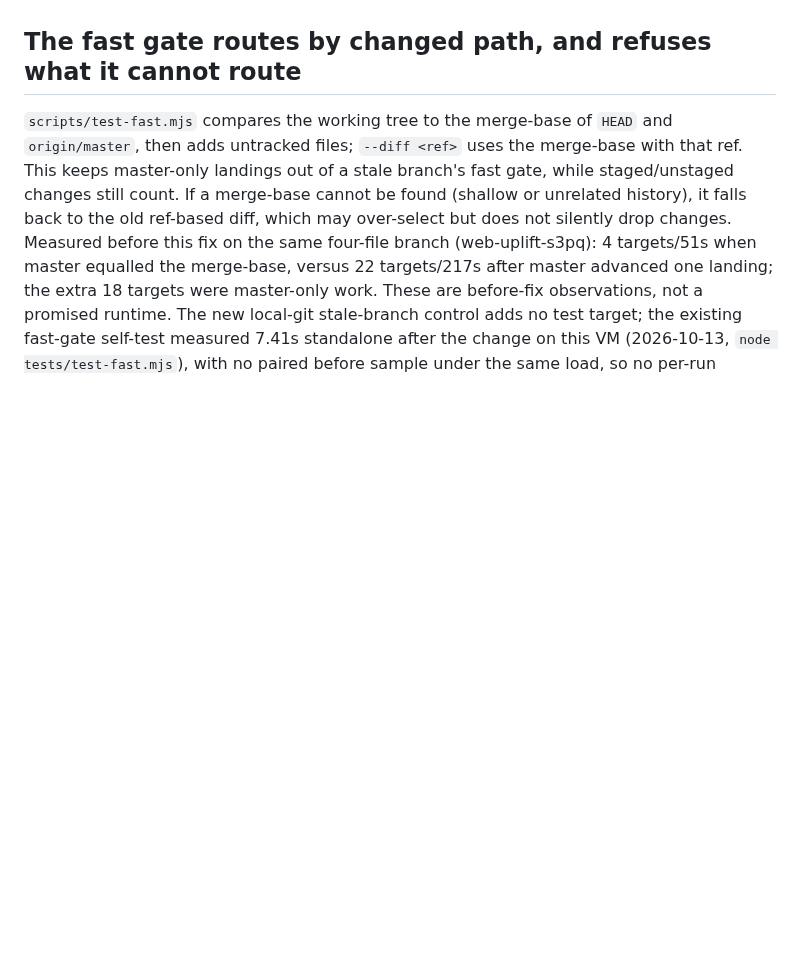
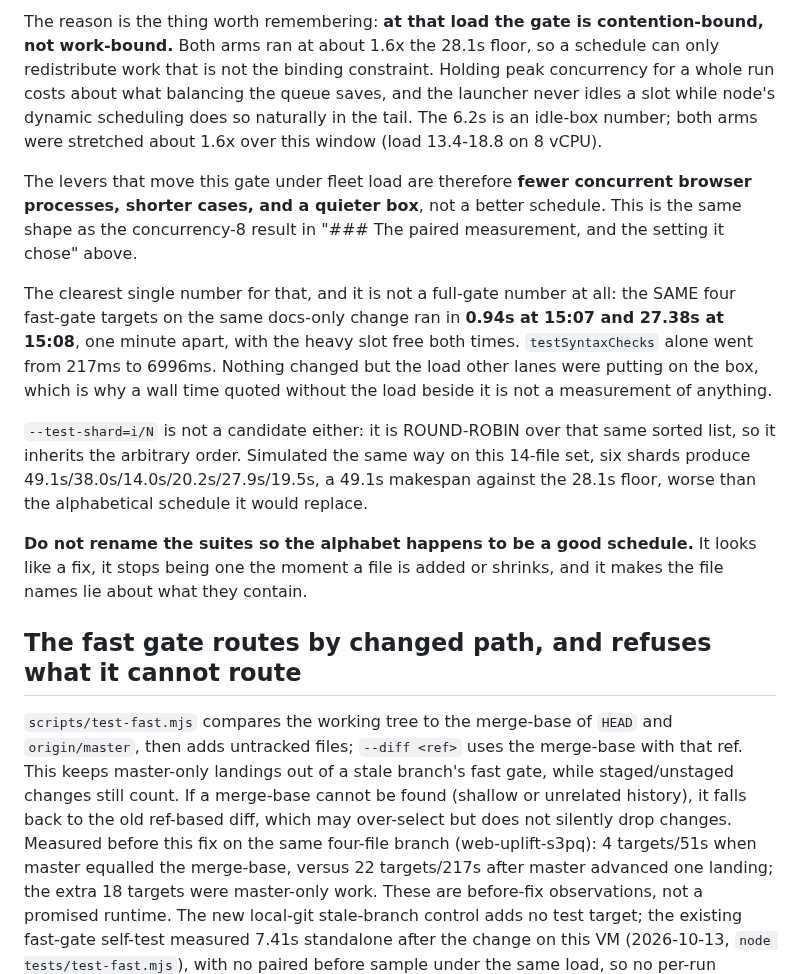
Before and after one commit to PaulKinlan/web-uplift, a Markdown page: docs/speed.md, the part around one of its changes. GitHub-like rendering; blank space fills up the shorter version.

```diff
--- a/docs/speed.md
+++ b/docs/speed.md
@@ -127,3 +173,26 @@ replaced.
+The reason is the thing worth remembering: **at that load the gate is contention-bound, not work-bound.**
+Both arms ran at about 1.6x the 28.1s floor, so a schedule can only redistribute work that is not the
+binding constraint. Holding peak concurrency for a whole run costs about what balancing the queue saves,
+and the launcher never idles a slot while node's dynamic scheduling does so naturally in the tail. The 6.2s
+is an idle-box number; both arms were stretched about 1.6x over this window (load 13.4-18.8 on 8 vCPU).
+
+The levers that move this gate under fleet load are therefore **fewer concurrent browser processes, shorter
+cases, and a quieter box**, not a better schedule. This is the same shape as the concurrency-8 result in
+"### The paired measurement, and the setting it chose" above.
+
+The clearest single number for that, and it is not a full-gate number at all: the SAME four fast-gate
+targets on the same docs-only change ran in **0.94s at 15:07 and 27.38s at 15:08**, one minute apart, with
+the heavy slot free both times. `testSyntaxChecks` alone went from 217ms to 6996ms. Nothing changed but the
+load other lanes were putting on the box, which is why a wall time quoted without the load beside it is not
+a measurement of anything.
+
+`--test-shard=i/N` is not a candidate either: it is ROUND-ROBIN over that same sorted list, so it inherits
+the arbitrary order. Simulated the same way on this 14-file set, six shards produce
+49.1s/38.0s/14.0s/20.2s/27.9s/19.5s, a 49.1s makespan against the 28.1s floor, worse than the alphabetical
+schedule it would replace.
+
+**Do not rename the suites so the alphabet happens to be a good schedule.** It looks like a fix, it stops
+being one the moment a file is added or shrinks, and it makes the file names lie about what they contain.
 
 ## The fast gate routes by changed path, and refuses what it cannot route
 
```
Also changed, not shown: other parts of docs/speed.md (+46 -0 lines).
